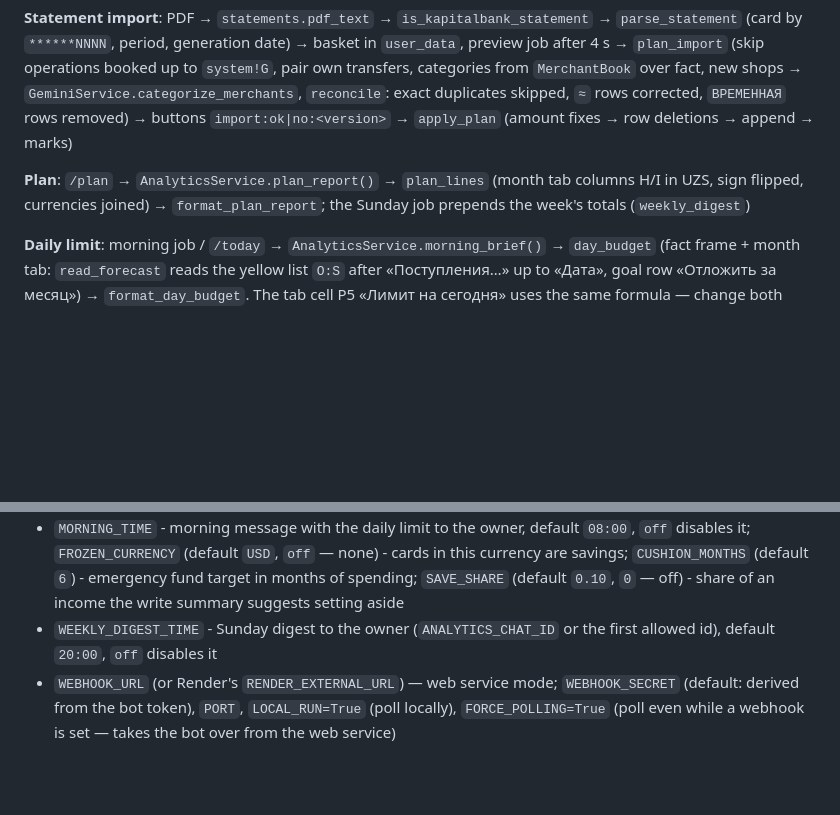
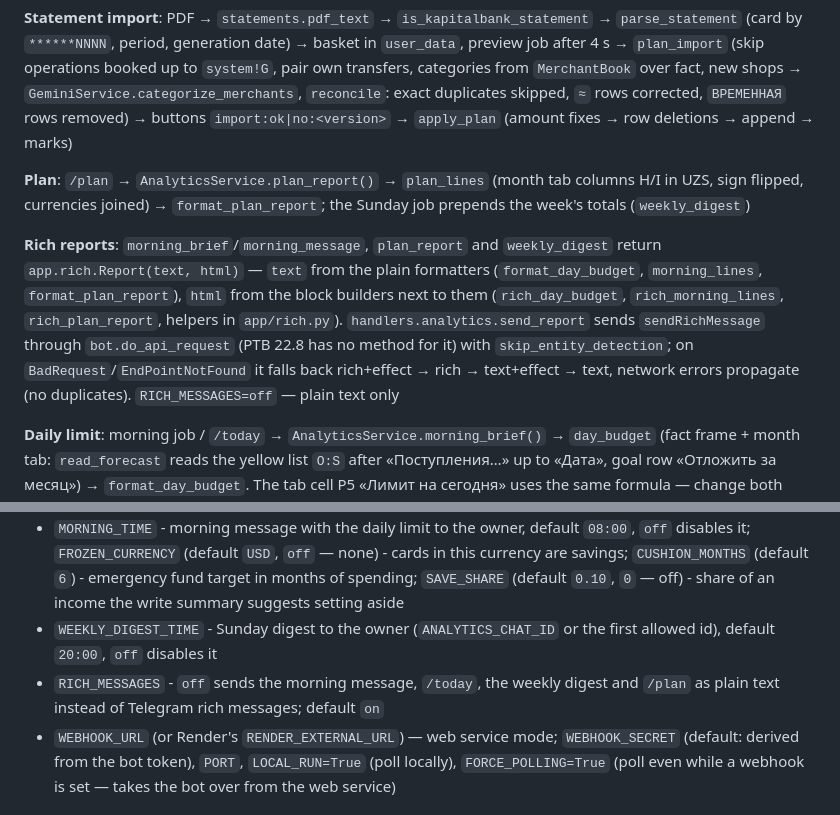
Before and after one commit to grigory-zhovtun/tg_bot_budget, a Markdown page: CLAUDE.md, 2 parts joined by grey strips. Rendered like a GitHub page; blank space fills up the shorter version.

```diff
--- a/CLAUDE.md
+++ b/CLAUDE.md
@@ -98,6 +98,8 @@ tests/                   # pytest, fakes for Sheets/Gemini/Telegram; no network
 
 **Plan**: `/plan` → `AnalyticsService.plan_report()` → `plan_lines` (month tab columns H/I in UZS, sign flipped, currencies joined) → `format_plan_report`; the Sunday job prepends the week's totals (`weekly_digest`)
 
+**Rich reports**: `morning_brief`/`morning_message`, `plan_report` and `weekly_digest` return `app.rich.Report(text, html)` — `text` from the plain formatters (`format_day_budget`, `morning_lines`, `format_plan_report`), `html` from the block builders next to them (`rich_day_budget`, `rich_morning_lines`, `rich_plan_report`, helpers in `app/rich.py`). `handlers.analytics.send_report` sends `sendRichMessage` through `bot.do_api_request` (PTB 22.8 has no method for it) with `skip_entity_detection`; on `BadRequest`/`EndPointNotFound` it falls back rich+effect → rich → text+effect → text, network errors propagate (no duplicates). `RICH_MESSAGES=off` — plain text only
+
 **Daily limit**: morning job / `/today` → `AnalyticsService.morning_brief()` → `day_budget` (fact frame + month tab: `read_forecast` reads the yellow list `O:S` after «Поступления…» up to «Дата», goal row «Отложить за месяц») → `format_day_budget`. The tab cell P5 «Лимит на сегодня» uses the same formula — change both together
 
 **Analytics**: `/analytics` → `AnalyticsService.generate_3day_report()` → text summary + pie/bar charts as PNG
@@ -127,6 +129,7 @@ Optional:
 - `IGNORED_CARDS` - last 4 digits of cards the screenshot check skips (e.g. a child's card)
 - `MORNING_TIME` - morning message with the daily limit to the owner, default `08:00`, `off` disables it; `FROZEN_CURRENCY` (default `USD`, `off` — none) - cards in this currency are savings; `CUSHION_MONTHS` (default `6`) - emergency fund target in months of spending; `SAVE_SHARE` (default `0.10`, `0` — off) - share of an income the write summary suggests setting aside
 - `WEEKLY_DIGEST_TIME` - Sunday digest to the owner (`ANALYTICS_CHAT_ID` or the first allowed id), default `20:00`, `off` disables it
+- `RICH_MESSAGES` - `off` sends the morning message, `/today`, the weekly digest and `/plan` as plain text instead of Telegram rich messages; default `on`
 - `WEBHOOK_URL` (or Render's `RENDER_EXTERNAL_URL`) — web service mode; `WEBHOOK_SECRET` (default: derived from the bot token), `PORT`, `LOCAL_RUN=True` (poll locally), `FORCE_POLLING=True` (poll even while a webhook is set — takes the bot over from the web service)
 
 ## Code Patterns
```
Also changed, not shown: README.md (+3 -0 lines).
